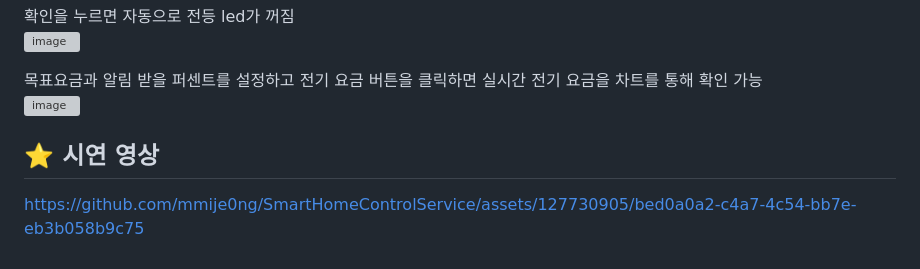
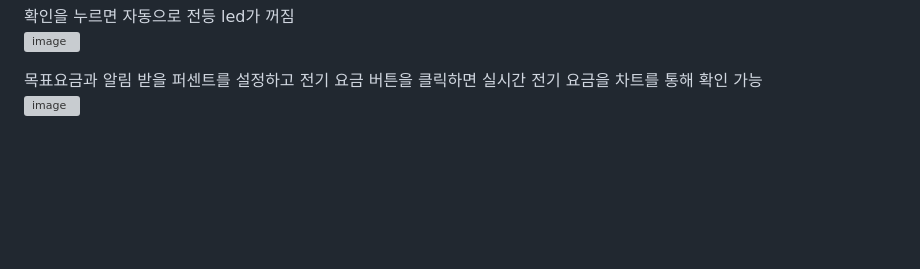
Before and after one commit to mmije0ng/Raspberry-Project, a Markdown page: README.md, the part around the change. GitHub-like rendering; blank space fills up the shorter version; grey boxes are pictures that could not be loaded.

```diff
--- a/README.md
+++ b/README.md
@@ -109,6 +109,3 @@
 
 목표요금과 알림 받을 퍼센트를 설정하고 전기 요금 버튼을 클릭하면 실시간 전기 요금을 차트를 통해 확인 가능 <br>
 <img width="1000" height="1000" alt="image" src="https://github.com/mmije0ng/SmartHomeControlService/assets/127730905/c4d2394f-a70e-4148-abbc-f18744622335">
-
-## ⭐ 시연 영상
-https://github.com/mmije0ng/SmartHomeControlService/assets/127730905/bed0a0a2-c4a7-4c54-bb7e-eb3b058b9c75
```
